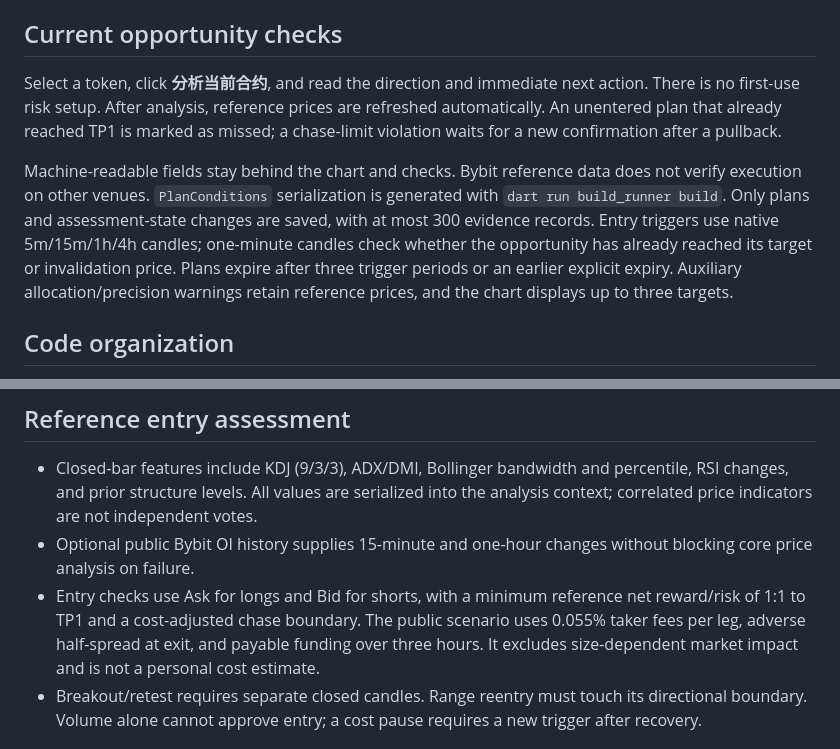
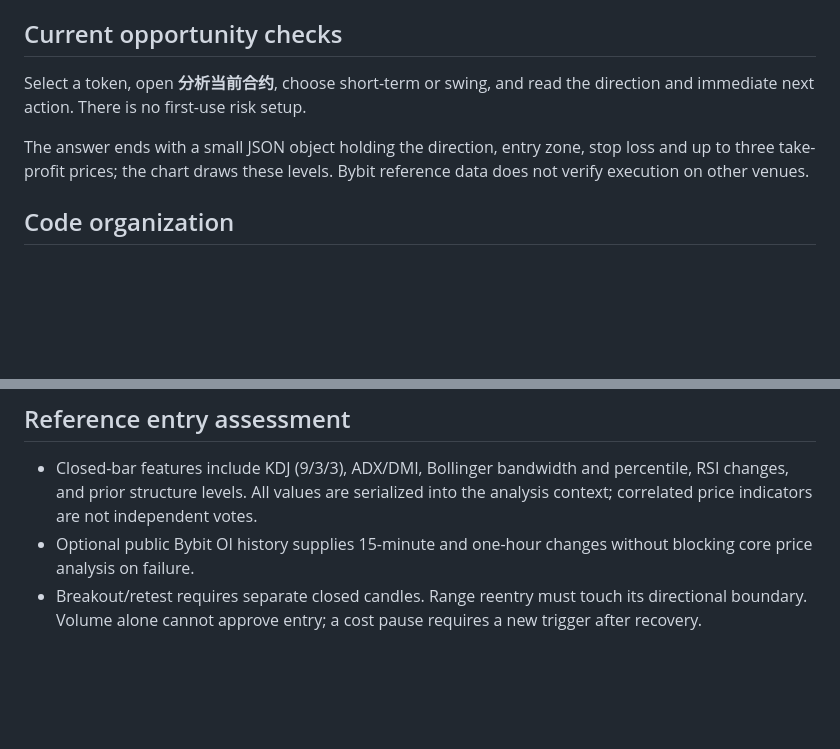
Before and after one commit to LanceHuang245/DecMa, a Markdown page: README.md, 2 parts joined by grey strips. GitHub-like rendering; blank space fills up the shorter version.

Commit message:
docs: readme update

```diff
--- a/README.md
+++ b/README.md
@@ -45,9 +45,9 @@ Control official macro feeds and optional Finnhub and Marketaux news sources sep
 
 ## Current opportunity checks
 
-Select a token, click **分析当前合约**, and read the direction and immediate next action. There is no first-use risk setup. After analysis, reference prices are refreshed automatically. An unentered plan that already reached TP1 is marked as missed; a chase-limit violation waits for a new confirmation after a pullback.
+Select a token, open **分析当前合约**, choose short-term or swing, and read the direction and immediate next action. There is no first-use risk setup.
 
-Machine-readable fields stay behind the chart and checks. Bybit reference data does not verify execution on other venues. `PlanConditions` serialization is generated with `dart run build_runner build`. Only plans and assessment-state changes are saved, with at most 300 evidence records. Entry triggers use native 5m/15m/1h/4h candles; one-minute candles check whether the opportunity has already reached its target or invalidation price. Plans expire after three trigger periods or an earlier explicit expiry. Auxiliary allocation/precision warnings retain reference prices, and the chart displays up to three targets.
+The answer ends with a small JSON object holding the direction, entry zone, stop loss and up to three take-profit prices; the chart draws these levels. Bybit reference data does not verify execution on other venues.
 
 ## Code organization
 
@@ -63,7 +63,6 @@ Machine-readable fields stay behind the chart and checks. Bybit reference data d
 
 - Closed-bar features include KDJ (9/3/3), ADX/DMI, Bollinger bandwidth and percentile, RSI changes, and prior structure levels. All values are serialized into the analysis context; correlated price indicators are not independent votes.
 - Optional public Bybit OI history supplies 15-minute and one-hour changes without blocking core price analysis on failure.
-- Entry checks use Ask for longs and Bid for shorts, with a minimum reference net reward/risk of 1:1 to TP1 and a cost-adjusted chase boundary. The public scenario uses 0.055% taker fees per leg, adverse half-spread at exit, and payable funding over three hours. It excludes size-dependent market impact and is not a personal cost estimate.
 - Breakout/retest requires separate closed candles. Range reentry must touch its directional boundary. Volume alone cannot approve entry; a cost pause requires a new trigger after recovery.
 
 ## Requirements
```
Also changed, not shown: README_CN.md (+2 -5 lines).
